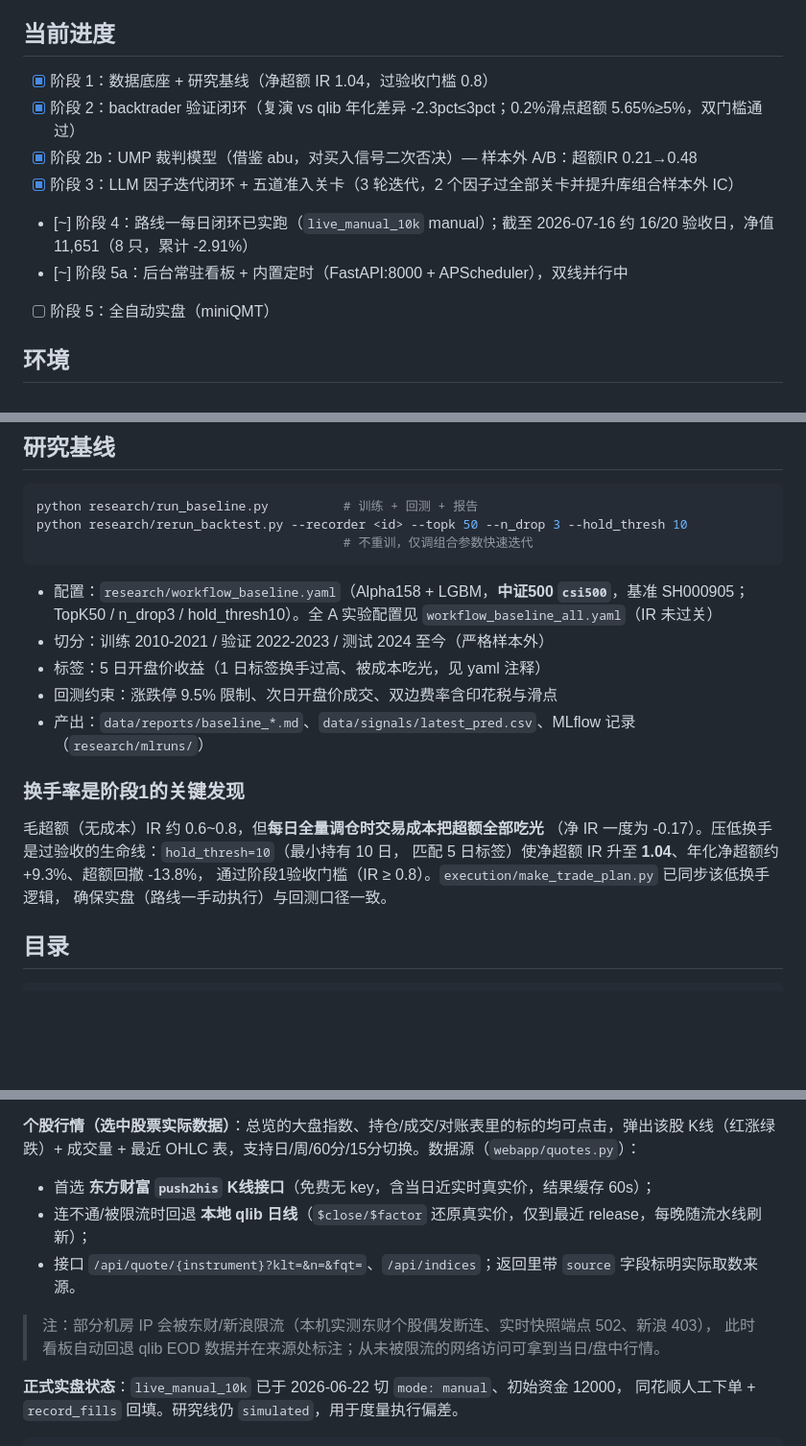
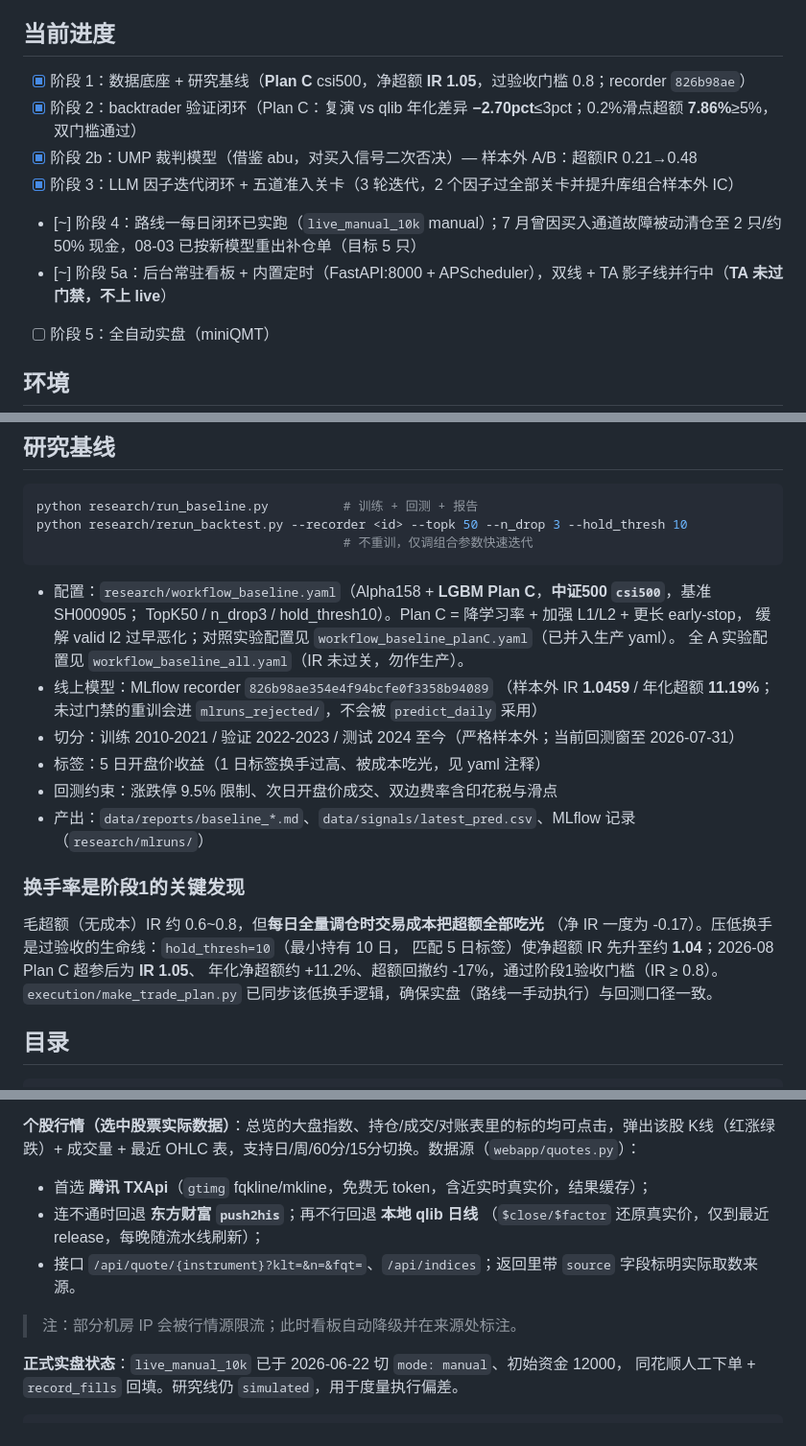
Before and after one commit to abell12134/abq, a Markdown page: quant/README.md, 3 parts joined by grey strips. Shown at 96% size. GitHub-like rendering; blank space fills up the shorter version.

````diff
--- a/quant/README.md
+++ b/quant/README.md
@@ -8,12 +8,12 @@
 
 ## 当前进度
 
-- [x] 阶段 1：数据底座 + 研究基线（净超额 IR 1.04，过验收门槛 0.8）
-- [x] 阶段 2：backtrader 验证闭环（复演 vs qlib 年化差异 -2.3pct≤3pct；0.2%滑点超额 5.65%≥5%，双门槛通过）
+- [x] 阶段 1：数据底座 + 研究基线（**Plan C** csi500，净超额 **IR 1.05**，过验收门槛 0.8；recorder `826b98ae`）
+- [x] 阶段 2：backtrader 验证闭环（Plan C：复演 vs qlib 年化差异 **−2.70pct**≤3pct；0.2%滑点超额 **7.86%**≥5%，双门槛通过）
 - [x] 阶段 2b：UMP 裁判模型（借鉴 abu，对买入信号二次否决）— 样本外 A/B：超额IR 0.21→0.48
 - [x] 阶段 3：LLM 因子迭代闭环 + 五道准入关卡（3 轮迭代，2 个因子过全部关卡并提升库组合样本外 IC）
-- [~] 阶段 4：路线一每日闭环已实跑（`live_manual_10k` manual）；截至 2026-07-16 约 16/20 验收日，净值 11,651（8 只，累计 -2.91%）
-- [~] 阶段 5a：后台常驻看板 + 内置定时（FastAPI:8000 + APScheduler），双线并行中
+- [~] 阶段 4：路线一每日闭环已实跑（`live_manual_10k` manual）；7 月曾因买入通道故障被动清仓至 2 只/约 50% 现金，08-03 已按新模型重出补仓单（目标 5 只）
+- [~] 阶段 5a：后台常驻看板 + 内置定时（FastAPI:8000 + APScheduler），双线 + TA 影子线并行中（**TA 未过门禁，不上 live**）
 - [ ] 阶段 5：全自动实盘（miniQMT）
 
 ## 环境
@@ -49,9 +49,13 @@ python research/rerun_backtest.py --recorder <id> --topk 50 --n_drop 3 --hold_th
                                          # 不重训，仅调组合参数快速迭代
 ```
 
-- 配置：`research/workflow_baseline.yaml`（Alpha158 + LGBM，**中证500 `csi500`**，基准 SH000905；
-  TopK50 / n_drop3 / hold_thresh10）。全 A 实验配置见 `workflow_baseline_all.yaml`（IR 未过关）
-- 切分：训练 2010-2021 / 验证 2022-2023 / 测试 2024 至今（严格样本外）
+- 配置：`research/workflow_baseline.yaml`（Alpha158 + **LGBM Plan C**，**中证500 `csi500`**，基准 SH000905；
+  TopK50 / n_drop3 / hold_thresh10）。Plan C = 降学习率 + 加强 L1/L2 + 更长 early-stop，
+  缓解 valid l2 过早恶化；对照实验配置见 `workflow_baseline_planC.yaml`（已并入生产 yaml）。
+  全 A 实验配置见 `workflow_baseline_all.yaml`（IR 未过关，勿作生产）。
+- 线上模型：MLflow recorder `826b98ae354e4f94bcfe0f3358b94089`
+  （样本外 IR **1.0459** / 年化超额 **11.19%**；未过门禁的重训会进 `mlruns_rejected/`，不会被 `predict_daily` 采用）
+- 切分：训练 2010-2021 / 验证 2022-2023 / 测试 2024 至今（严格样本外；当前回测窗至 2026-07-31）
 - 标签：5 日开盘价收益（1 日标签换手过高、被成本吃光，见 yaml 注释）
 - 回测约束：涨跌停 9.5% 限制、次日开盘价成交、双边费率含印花税与滑点
 - 产出：`data/reports/baseline_*.md`、`data/signals/latest_pred.csv`、MLflow 记录（`research/mlruns/`）
@@ -60,9 +64,9 @@ python research/rerun_backtest.py --recorder <id> --topk 50 --n_drop 3 --hold_th
 
 毛超额（无成本）IR 约 0.6~0.8，但**每日全量调仓时交易成本把超额全部吃光**
 （净 IR 一度为 -0.17）。压低换手是过验收的生命线：`hold_thresh=10`（最小持有 10 日，
-匹配 5 日标签）使净超额 IR 升至 **1.04**、年化净超额约 +9.3%、超额回撤 -13.8%，
-通过阶段1验收门槛（IR ≥ 0.8）。`execution/make_trade_plan.py` 已同步该低换手逻辑，
-确保实盘（路线一手动执行）与回测口径一致。
+匹配 5 日标签）使净超额 IR 先升至约 **1.04**；2026-08 Plan C 超参后为 **IR 1.05**、
+年化净超额约 +11.2%、超额回撤约 -17%，通过阶段1验收门槛（IR ≥ 0.8）。
+`execution/make_trade_plan.py` 已同步该低换手逻辑，确保实盘（路线一手动执行）与回测口径一致。
 
 ## 目录
 
@@ -282,12 +293,12 @@ API 见 `webapp/server.py`（`/api/overview`、`/api/account/{acct}/{daily|holdi
 **个股行情（选中股票实际数据）**：总览的大盘指数、持仓/成交/对账表里的标的均可点击，弹出该股
 K线（红涨绿跌）+ 成交量 + 最近 OHLC 表，支持日/周/60分/15分切换。数据源（`webapp/quotes.py`）：
 
-- 首选 **东方财富 `push2his` K线接口**（免费无 key，含当日近实时真实价，结果缓存 60s）；
-- 连不通/被限流时回退 **本地 qlib 日线**（`$close/$factor` 还原真实价，仅到最近 release，每晚随流水线刷新）；
+- 首选 **腾讯 TXApi**（`gtimg` fqkline/mkline，免费无 token，含近实时真实价，结果缓存）；
+- 连不通时回退 **东方财富 `push2his`**；再不行回退 **本地 qlib 日线**
+  （`$close/$factor` 还原真实价，仅到最近 release，每晚随流水线刷新）；
 - 接口 `/api/quote/{instrument}?klt=&n=&fqt=`、`/api/indices`；返回里带 `source` 字段标明实际取数来源。
 
-> 注：部分机房 IP 会被东财/新浪限流（本机实测东财个股偶发断连、实时快照端点 502、新浪 403），
-> 此时看板自动回退 qlib EOD 数据并在来源处标注；从未被限流的网络访问可拿到当日/盘中行情。
+> 注：部分机房 IP 会被行情源限流；此时看板自动降级并在来源处标注。
 
 **正式实盘状态**：`live_manual_10k` 已于 2026-06-22 切 `mode: manual`、初始资金 12000，
 同花顺人工下单 + `record_fills` 回填。研究线仍 `simulated`，用于度量执行偏差。
````
Also changed, not shown: other parts of quant/README.md (+10 -3 lines), README.md (+13 -9 lines), 设计实现方案.md (+15 -11 lines).
